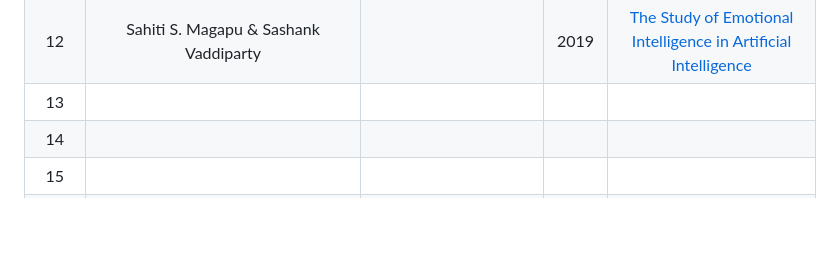
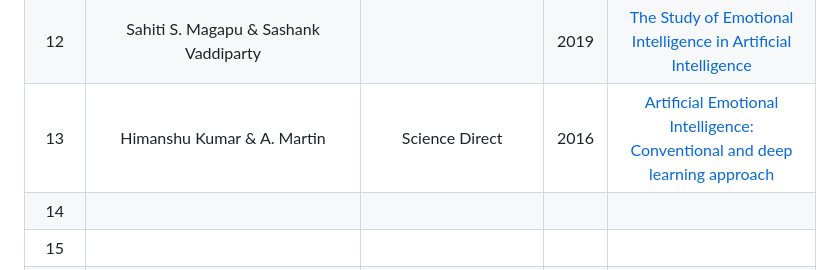
Before and after one commit to mohitlabs/Research, a Markdown page: Dissertation1.md, the part around the change. GitHub-like rendering; blank space fills up the shorter version.

```diff
--- a/Dissertation1.md
+++ b/Dissertation1.md
@@ -28,7 +28,7 @@ This paper describes that how Emotionally Intelligent Machines(EIM's) can be dev
 |  10  | Partha Sarathi Paul | SpringerLink | 2021 | [Application of Big Data and Machine Learning for Astrological Predictions](https://link.springer.com/chapter/10.1007/978-981-16-2543-5_1) |
 |  11  | Vanderson Esperidião-Antonio, Marilia Majeski-Colombo, Diana Toledo-Monteverde, Glaciele Moraes-Martins, Juliana José Fernandes, Marjorie Bauchiglioni de Assis, Stefânia Montenegro & Rodrigo Siqueira-Batista | International Review of Psychiatry | 2017 | [Neurobiology of emotions: an update](https://www.tandfonline.com/doi/full/10.1080/09540261.2017.1285983) |
 |  12  | Sahiti S. Magapu & Sashank Vaddiparty |  | 2019 | [The Study of Emotional Intelligence in Artificial Intelligence](https://www.google.com/url?sa=t&source=web&rct=j&url=https://ijisrt.com/wp-content/uploads/2019/02/IJISRT19JA351.pdf&ved=2ahUKEwjQ3rf8sKn9AhWA6jgGHf1uCRgQFnoECBEQAQ&usg=AOvVaw14LIEFBptEDmRJ-LSdXkpN) |
-|  13  |  |  |  | []() |
+|  13  | Himanshu Kumar & A. Martin | Science Direct | 2016 | [Artificial Emotional Intelligence: Conventional and deep learning approach](https://www.sciencedirect.com/science/article/abs/pii/S0957417422016931) |
 |  14  |  |  |  | []() |
 |  15  |  |  |  | []() |
 |  16  |  |  |  | []() |
```
